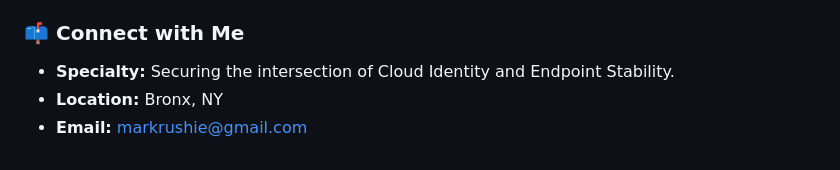
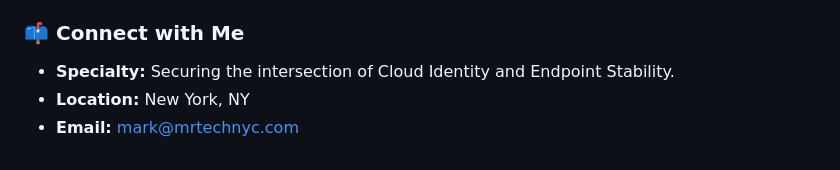
Before and after one commit to markrushie/markrushie.github.io, a Markdown page: README.md, the part around the change. Drawn GitHub-style.

Commit message:
Update contact information in README

```diff
--- a/README.md
+++ b/README.md
@@ -57,5 +57,5 @@ I possess extensive experience navigating the complexities of **regulated health
 
 ### 📫 Connect with Me
 - **Specialty:** Securing the intersection of Cloud Identity and Endpoint Stability.
-- **Location:** Bronx, NY
-- **Email:** markrushie@gmail.com
+- **Location:** New York, NY
+- **Email:** mark@mrtechnyc.com
```
